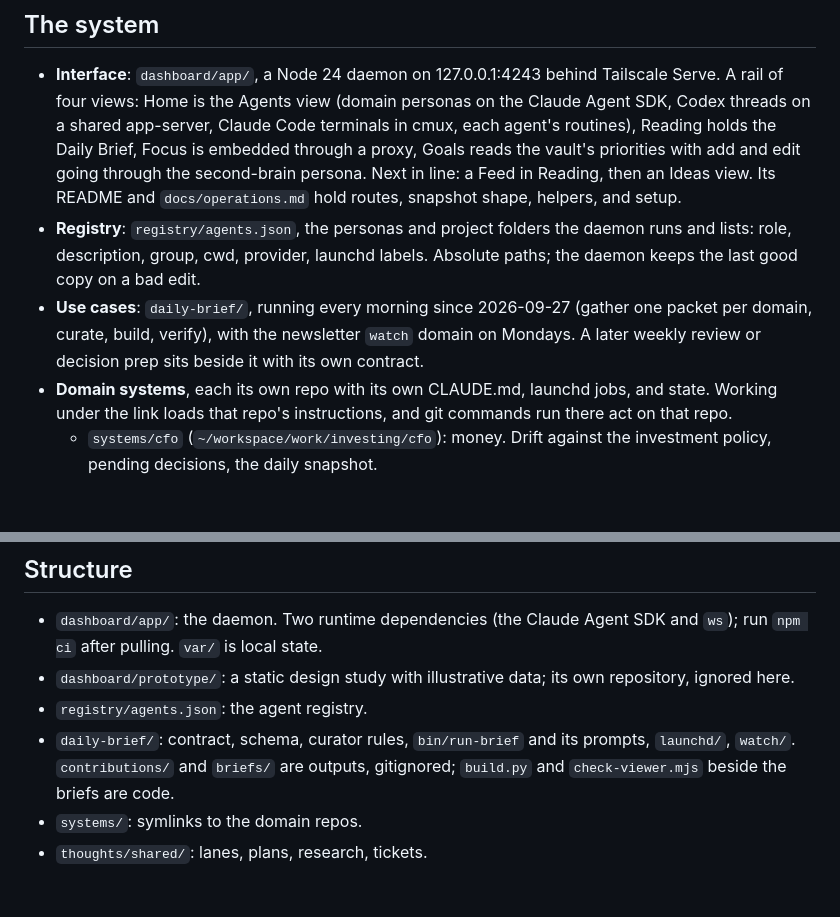
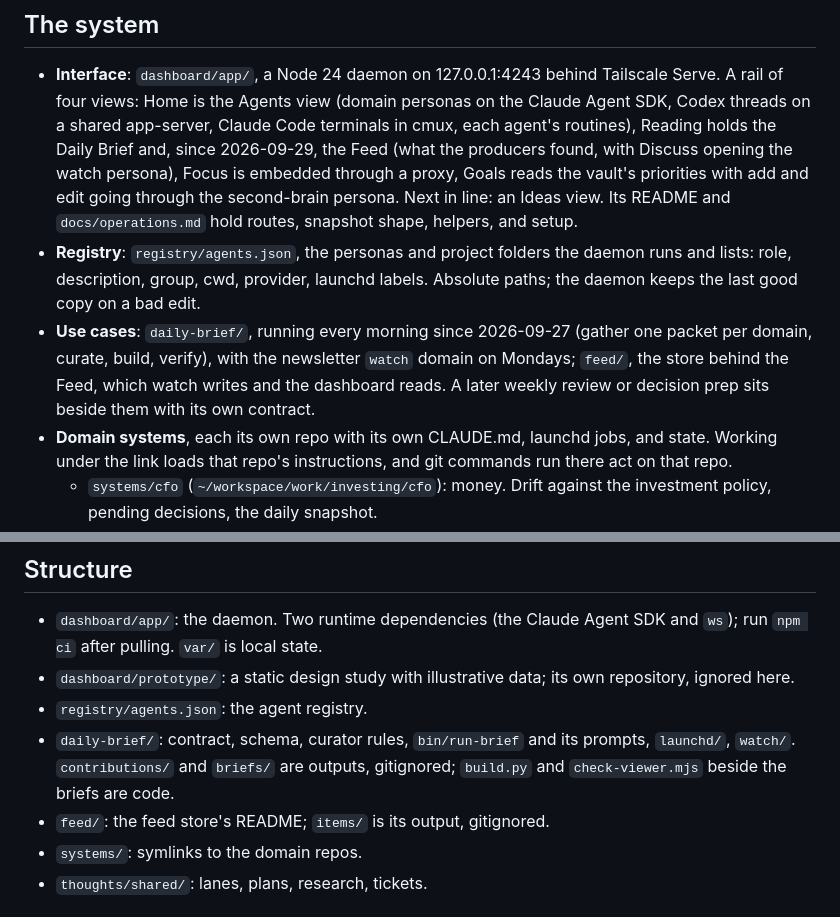
Before and after one commit to hunterphillips/personal-assistant, a Markdown page: CLAUDE.md, 2 parts joined by grey strips. Drawn GitHub-style; blank space fills up the shorter version.

Commit message:
Describe the Feed and the feed store

```diff
--- a/CLAUDE.md
+++ b/CLAUDE.md
@@ -14,17 +14,19 @@ from here.
   Tailscale Serve. A rail of four views: Home is the Agents view (domain
   personas on the Claude Agent SDK, Codex threads on a shared app-server,
   Claude Code terminals in cmux, each agent's routines), Reading holds the
-  Daily Brief, Focus is embedded through a proxy, Goals reads the vault's
-  priorities with add and edit going through the second-brain persona. Next
-  in line: a Feed in Reading, then an Ideas view. Its README and
+  Daily Brief and, since 2026-09-29, the Feed (what the producers found,
+  with Discuss opening the watch persona), Focus is embedded through a
+  proxy, Goals reads the vault's priorities with add and edit going through
+  the second-brain persona. Next in line: an Ideas view. Its README and
   `docs/operations.md` hold routes, snapshot shape, helpers, and setup.
 - **Registry**: `registry/agents.json`, the personas and project folders the
   daemon runs and lists: role, description, group, cwd, provider, launchd
   labels. Absolute paths; the daemon keeps the last good copy on a bad edit.
 - **Use cases**: `daily-brief/`, running every morning since 2026-09-27
   (gather one packet per domain, curate, build, verify), with the newsletter
-  `watch` domain on Mondays. A later weekly review or decision prep sits
-  beside it with its own contract.
+  `watch` domain on Mondays; `feed/`, the store behind the Feed, which
+  watch writes and the dashboard reads. A later weekly review or decision
+  prep sits beside them with its own contract.
 - **Domain systems**, each its own repo with its own CLAUDE.md, launchd jobs,
   and state. Working under the link loads that repo's instructions, and git
   commands run there act on that repo.
@@ -73,6 +75,7 @@ picks one up and ends by updating it.
 - `daily-brief/`: contract, schema, curator rules, `bin/run-brief` and its
   prompts, `launchd/`, `watch/`. `contributions/` and `briefs/` are outputs,
   gitignored; `build.py` and `check-viewer.mjs` beside the briefs are code.
+- `feed/`: the feed store's README; `items/` is its output, gitignored.
 - `systems/`: symlinks to the domain repos.
 - `thoughts/shared/`: lanes, plans, research, tickets.
 
```
Also changed, not shown: 1 other file.
